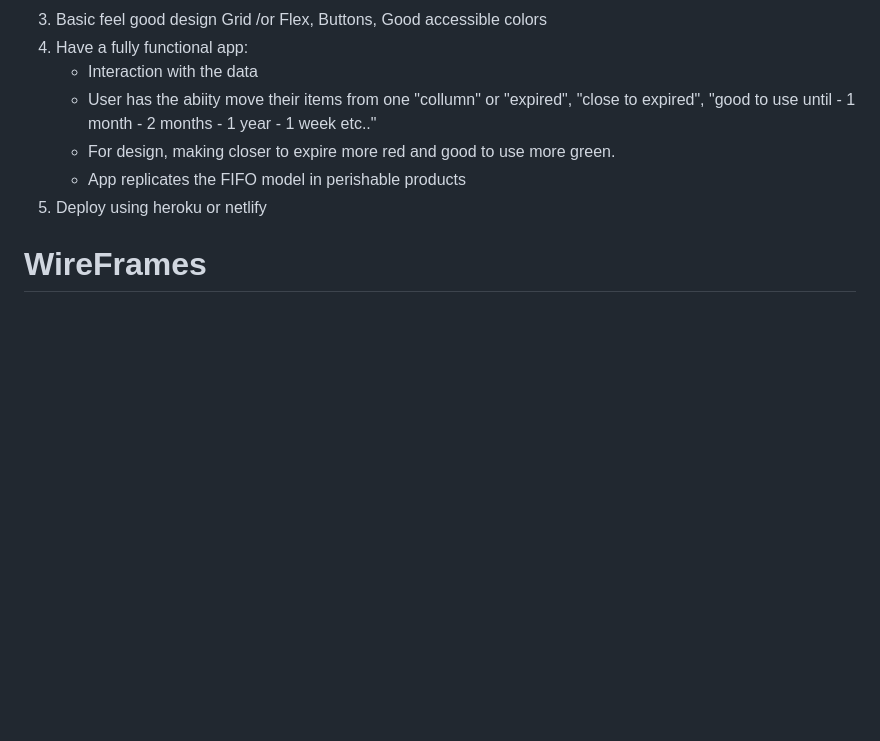
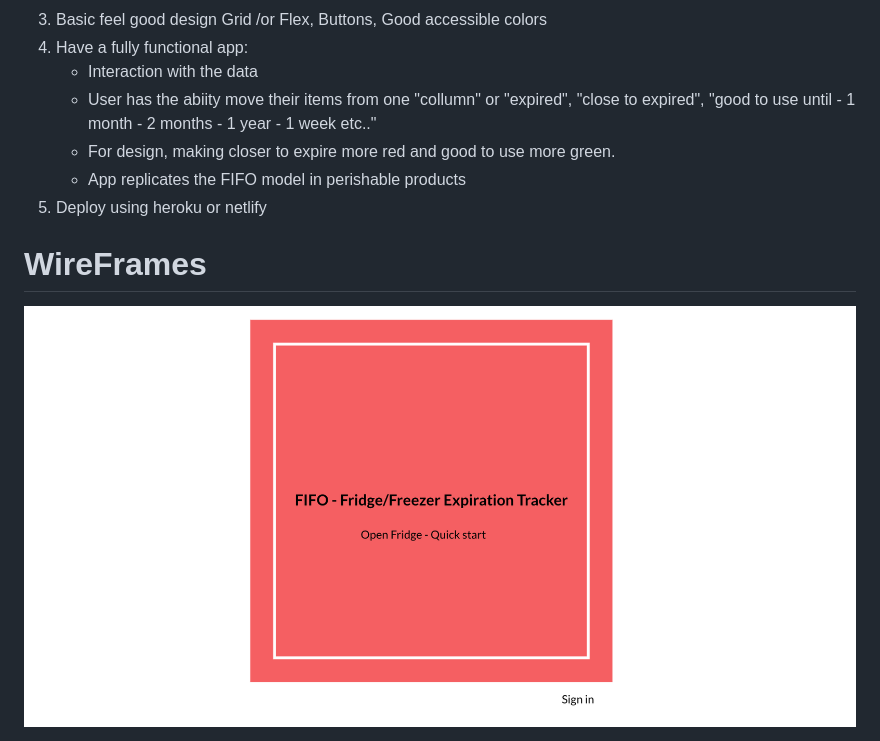
Before and after one commit to AndrewKalGit/ajax-basic-webpage, a Markdown page: README.md, the part around the change printed below. Rendered like a GitHub page; pictures changed too: wireframe.png (added); blank space fills up the shorter version.

Commit message:
wireframes completed, stretch goals to be determined

```diff
--- a/README.md
+++ b/README.md
@@ -12,4 +12,5 @@ Inventory tracker for your own personal Fridge at home.
 5. Deploy using heroku or netlify
 
 # WireFrames
+![App_Home](./wireframe.png)
 
```
Also changed, not shown: other parts of README.md (+2 -1 lines), wireframes-in-app.png (added).
